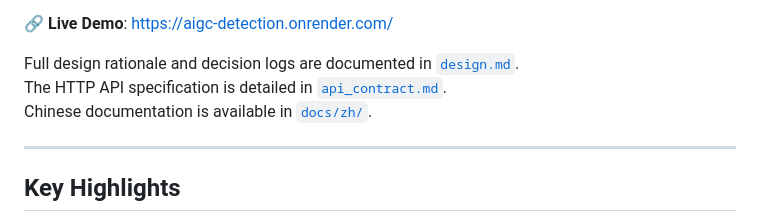
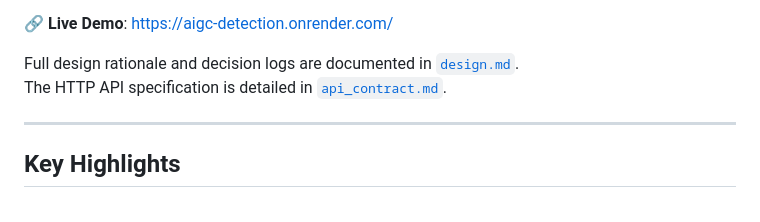
Before and after one commit to l0K1ngg/aigc-detection, a Markdown page: README.md, the part around the change. Drawn GitHub-style.

```diff
--- a/README.md
+++ b/README.md
@@ -6,7 +6,6 @@ A lightweight, CPU-optimized AIGC image detection service based on high-frequenc
 
 Full design rationale and decision logs are documented in [`design.md`](design.md).
 The HTTP API specification is detailed in [`api_contract.md`](api_contract.md).
-Chinese documentation is available in [`docs/zh/`](docs/zh/).
 
 ---
 
```
